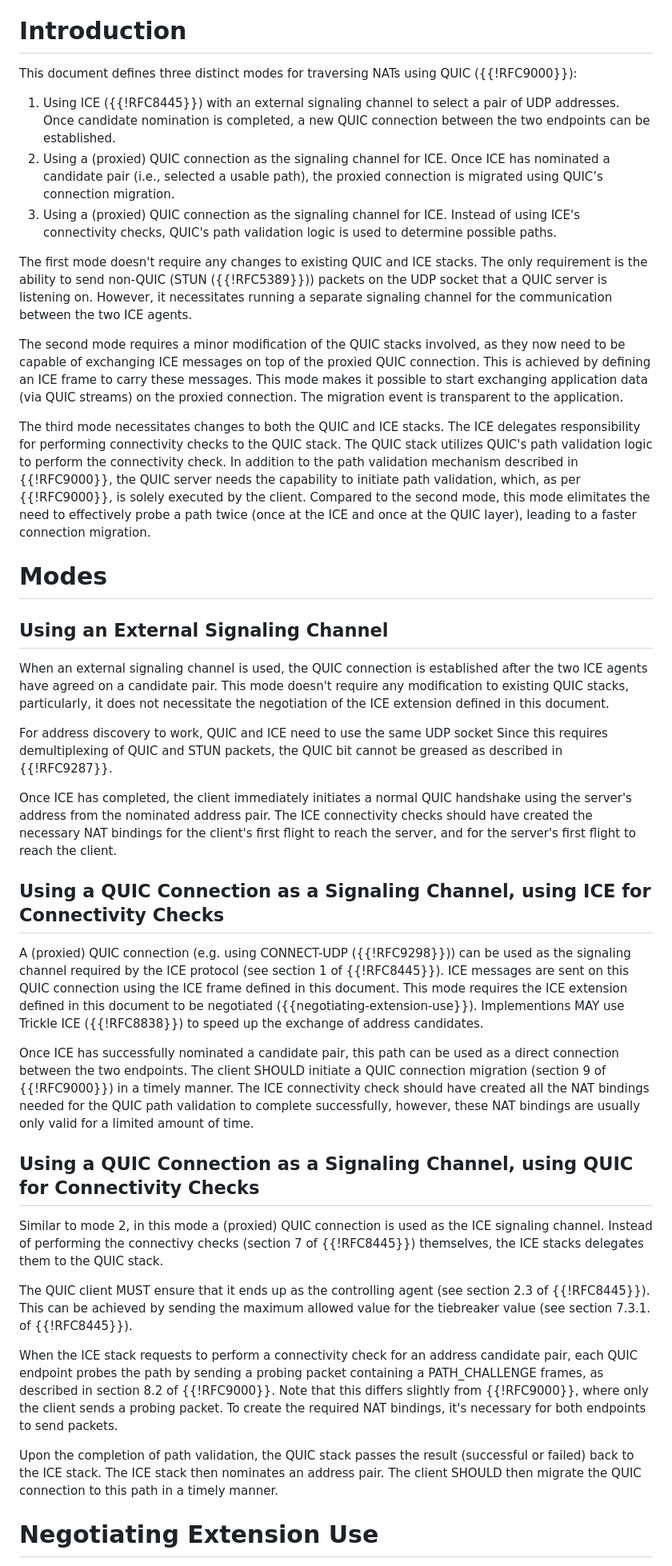
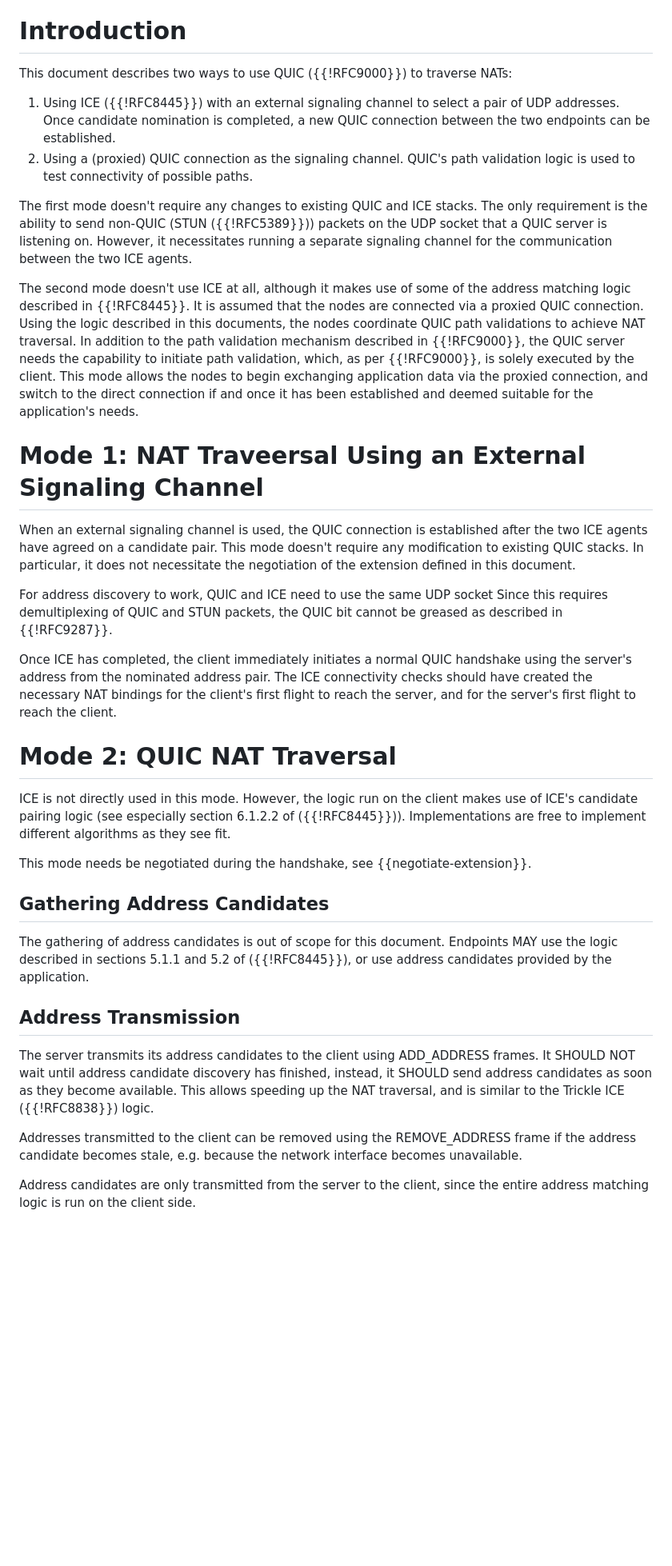
Before and after one commit to marten-seemann/draft-seemann-quic-nat-traversal, a Markdown page: draft-seemann-quic-nat-traversal.md, the part around the change printed below. Shown: that part at 80% size. GitHub-like rendering; blank space fills up the shorter version.

Commit message:
absorb ICE into this draft, coordinate NAT traversals from the client (#11)

```diff
--- a/draft-seemann-quic-nat-traversal.md
+++ b/draft-seemann-quic-nat-traversal.md
@@ -39,18 +39,13 @@ path.
 
 # Introduction
 
-This document defines three distinct modes for traversing NATs using QUIC
-({{!RFC9000}}):
+This document describes two ways to use QUIC ({{!RFC9000}}) to traverse NATs:
 
 1. Using ICE ({{!RFC8445}}) with an external signaling channel to select a pair
    of UDP addresses. Once candidate nomination is completed, a new QUIC
    connection between the two endpoints can be established.
-2. Using a (proxied) QUIC connection as the signaling channel for ICE. Once ICE
-   has nominated a candidate pair (i.e., selected a usable path), the proxied
-   connection is migrated using QUIC’s connection migration.
-3. Using a (proxied) QUIC connection as the signaling channel for ICE. Instead
-   of using ICE's connectivity checks, QUIC's path validation logic is used to
-   determine possible paths.
+2. Using a (proxied) QUIC connection as the signaling channel.  QUIC's path
+   validation logic is used to test connectivity of possible paths.
 
 The first mode doesn't require any changes to existing QUIC and ICE stacks. The
 only requirement is the ability to send non-QUIC (STUN ({{!RFC5389}})) packets
@@ -58,30 +53,23 @@ on the UDP socket that a QUIC server is listening on. However, it necessitates
 running a separate signaling channel for the communication between the two ICE
 agents.
 
-The second mode requires a minor modification of the QUIC stacks involved, as
-they now need to be capable of exchanging ICE messages on top of the proxied
-QUIC connection. This is achieved by defining an ICE frame to carry these
-messages. This mode makes it possible to start exchanging application data (via
-QUIC streams) on the proxied connection. The migration event is transparent to
-the application.
+The second mode doesn't use ICE at all, although it makes use of some of the
+address matching logic described in {{!RFC8445}}. It is assumed that the nodes
+are connected via a proxied QUIC connection. Using the logic described in this
+documents, the nodes coordinate QUIC path validations to achieve NAT traversal.
+In addition to the path validation mechanism described in {{!RFC9000}}, the QUIC
+server needs the capability to initiate path validation, which, as per
+{{!RFC9000}}, is solely executed by the client. This mode allows the nodes to
+begin exchanging application data via the proxied connection, and switch to the
+direct connection if and once it has been established and deemed suitable for
+the application's needs.
 
-The third mode necessitates changes to both the QUIC and ICE stacks. The ICE
-delegates responsibility for performing connectivity checks to the QUIC stack.
-The QUIC stack utilizes QUIC's path validation logic to perform the connectivity
-check. In addition to the path validation mechanism described in {{!RFC9000}},
-the QUIC server needs the capability to initiate path validation, which, as per
-{{!RFC9000}}, is solely executed by the client. Compared to the second mode,
-this mode elimitates the need to effectively probe a path twice (once at the ICE
-and once at the QUIC layer), leading to a faster connection migration.
-
-# Modes
-
-## Using an External Signaling Channel
+# Mode 1: NAT Traveersal Using an External Signaling Channel
 
 When an external signaling channel is used, the QUIC connection is established
 after the two ICE agents have agreed on a candidate pair. This mode doesn't
-require any modification to existing QUIC stacks, particularly, it does not
-necessitate the negotiation of the ICE extension defined in this document.
+require any modification to existing QUIC stacks. In particular, it does not
+necessitate the negotiation of the extension defined in this document.
 
 For address discovery to work, QUIC and ICE need to use the same UDP socket
 Since this requires demultiplexing of QUIC and STUN packets, the QUIC bit cannot
@@ -93,43 +81,33 @@ checks should have created the necessary NAT bindings for the client's first
 flight to reach the server, and for the server's first flight to reach the
 client.
 
-## Using a QUIC Connection as a Signaling Channel, using ICE for Connectivity Checks
+# Mode 2: QUIC NAT Traversal
 
-A (proxied) QUIC connection (e.g. using CONNECT-UDP ({{!RFC9298}})) can be used
-as the signaling channel required by the ICE protocol (see section 1 of
-{{!RFC8445}}). ICE messages are sent on this QUIC connection using the ICE frame
-defined in this document. This mode requires the ICE extension defined in this
-document to be negotiated ({{negotiating-extension-use}}). Implementions MAY use
-Trickle ICE ({{!RFC8838}}) to speed up the exchange of address candidates.
+ICE is not directly used in this mode. However, the logic run on the client
+makes use of ICE's candidate pairing logic (see especially section 6.1.2.2 of
+({{!RFC8445}})). Implementations are free to implement different algorithms as
+they see fit.
 
-Once ICE has successfully nominated a candidate pair, this path can be used as a
-direct connection between the two endpoints. The client SHOULD initiate a QUIC
-connection migration (section 9 of {{!RFC9000}}) in a timely manner. The ICE
-connectivity check should have created all the NAT bindings needed for the QUIC
-path validation to complete successfully, however, these NAT bindings are
-usually only valid for a limited amount of time.
+This mode needs be negotiated during the handshake, see {{negotiate-extension}}.
 
-## Using a QUIC Connection as a Signaling Channel, using QUIC for Connectivity Checks
+## Gathering Address Candidates
 
-Similar to mode 2, in this mode a (proxied) QUIC connection is used as the ICE
-signaling channel. Instead of performing the connectivy checks (section 7 of
-{{!RFC8445}}) themselves, the ICE stacks delegates them to the QUIC stack.
+The gathering of address candidates is out of scope for this document. Endpoints
+MAY use the logic described in sections 5.1.1 and 5.2 of ({{!RFC8445}}), or use
+address candidates provided by the application.
 
-The QUIC client MUST ensure that it ends up as the controlling agent (see
-section 2.3 of {{!RFC8445}}). This can be achieved by sending the maximum
-allowed value for the tiebreaker value (see section 7.3.1. of {{!RFC8445}}).
+## Address Transmission
 
-When the ICE stack requests to perform a connectivity check for an address
-candidate pair, each QUIC endpoint probes the path by sending a probing packet
-containing a PATH_CHALLENGE frames, as described in section 8.2 of {{!RFC9000}}.
-Note that this differs slightly from {{!RFC9000}}, where only the client sends a
-probing packet. To create the required NAT bindings, it's necessary for both
-endpoints to send packets.
+The server transmits its address candidates to the client using ADD_ADDRESS
+frames. It SHOULD NOT wait until address candidate discovery has finished,
+instead, it SHOULD send address candidates as soon as they become available.
+This allows speeding up the NAT traversal, and is similar to the Trickle ICE
+({{!RFC8838}}) logic.
 
-Upon the completion of path validation, the QUIC stack passes the result
-(successful or failed) back to the ICE stack. The ICE stack then nominates an
-address pair. The client SHOULD then migrate the QUIC connection to this path in
-a timely manner.
+Addresses transmitted to the client can be removed using the REMOVE_ADDRESS
+frame if the address candidate becomes stale, e.g. because the network interface
+becomes unavailable.
 
-# Negotiating Extension Use
+Address candidates are only transmitted from the server to the client, since the
+entire address matching logic is run on the client side.
 
```
Also changed, not shown: other parts of draft-seemann-quic-nat-traversal.md (+135 -19 lines).
